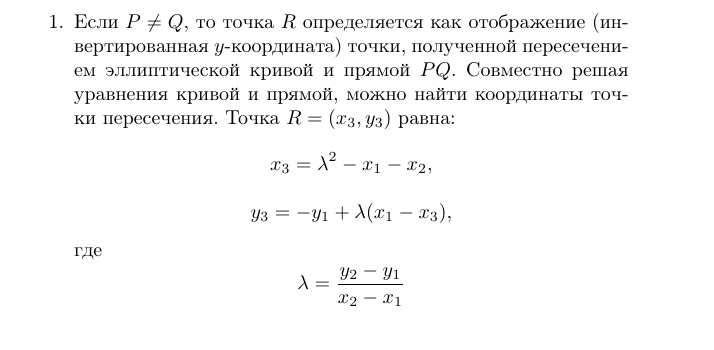
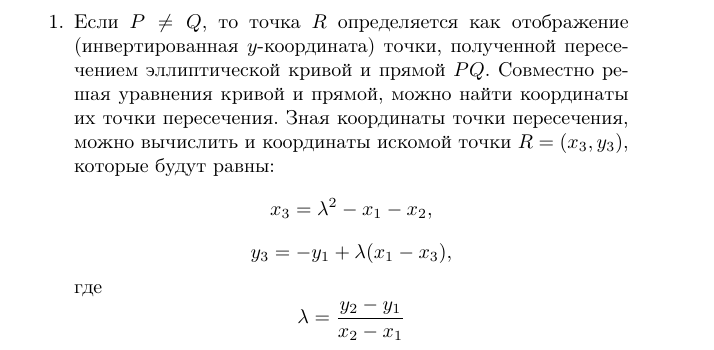
Before and after one commit to vlsergey/infosec, a LaTeX book (Information Security.tex, which reads groups_of_ec_points_over_finite_fields.tex): part of page 282 of 317, cut so that both start at the same text. Compiled offline with pdfLaTeX.

Commit message:
стиль

```diff
--- a/groups_of_ec_points_over_finite_fields.tex
+++ b/groups_of_ec_points_over_finite_fields.tex
@@ -51,14 +51,14 @@
     \[ P + Q = R. \]
 
 \begin{enumerate}
-    \item Eсли $P \neq Q$, то точка $R$ определяется как отображение (инвертированная $y$-координата) точки, полученной пересечением эллиптической кривой и прямой $PQ$. Совместно решая уравнения кривой и прямой, можно найти координаты точки пересечения. Точка $R = (x_3, y_3)$ равна:
+    \item Eсли $P \neq Q$, то точка $R$ определяется как отображение (инвертированная $y$-координата) точки, полученной пересечением эллиптической кривой и прямой $PQ$. Совместно решая уравнения кривой и прямой, можно найти координаты их точки пересечения. Зная координаты точки пересечения, можно вычислить и координаты искомой точки $R = (x_3, y_3)$, которые будут равны:
         \[ x_3 = \lambda^2 - x_1 - x_2, \]
         \[ y_3 = - y_1 + \lambda (x_1 - x_3), \]
-        где
+где
         \[ \lambda = \frac{y_2 - y_1}{x_2 - x_1} \]
-        есть тангенс угла наклона между прямой, проходящей через точки $P$ и $Q$, и осью $x$.
+есть тангенс угла наклона между прямой, проходящей через точки $P$ и $Q$, и осью $x$.
 
-        Теперь рассмотрим специальные случаи.
+	Теперь рассмотрим специальные случаи.
     \item Пусть точки совпадают: $P = Q$. Прямая $PQ$ превращается в касательную к кривой в точке $P$. Находим пересечение касательной с кривой, инвертируем $y$-координату полученной точки, это будет точка $P + P = R$. Тогда $\lambda$ -- тангенс угла между касательной, проведенной к эллиптической кривой в точке $P$, и осью $x$. Запишем уравнение касательной к эллиптической кривой в точке $(x,y)$ в виде
             \[ 2 y y' = 3 x^2 + a. \]
         Производная равна
```
